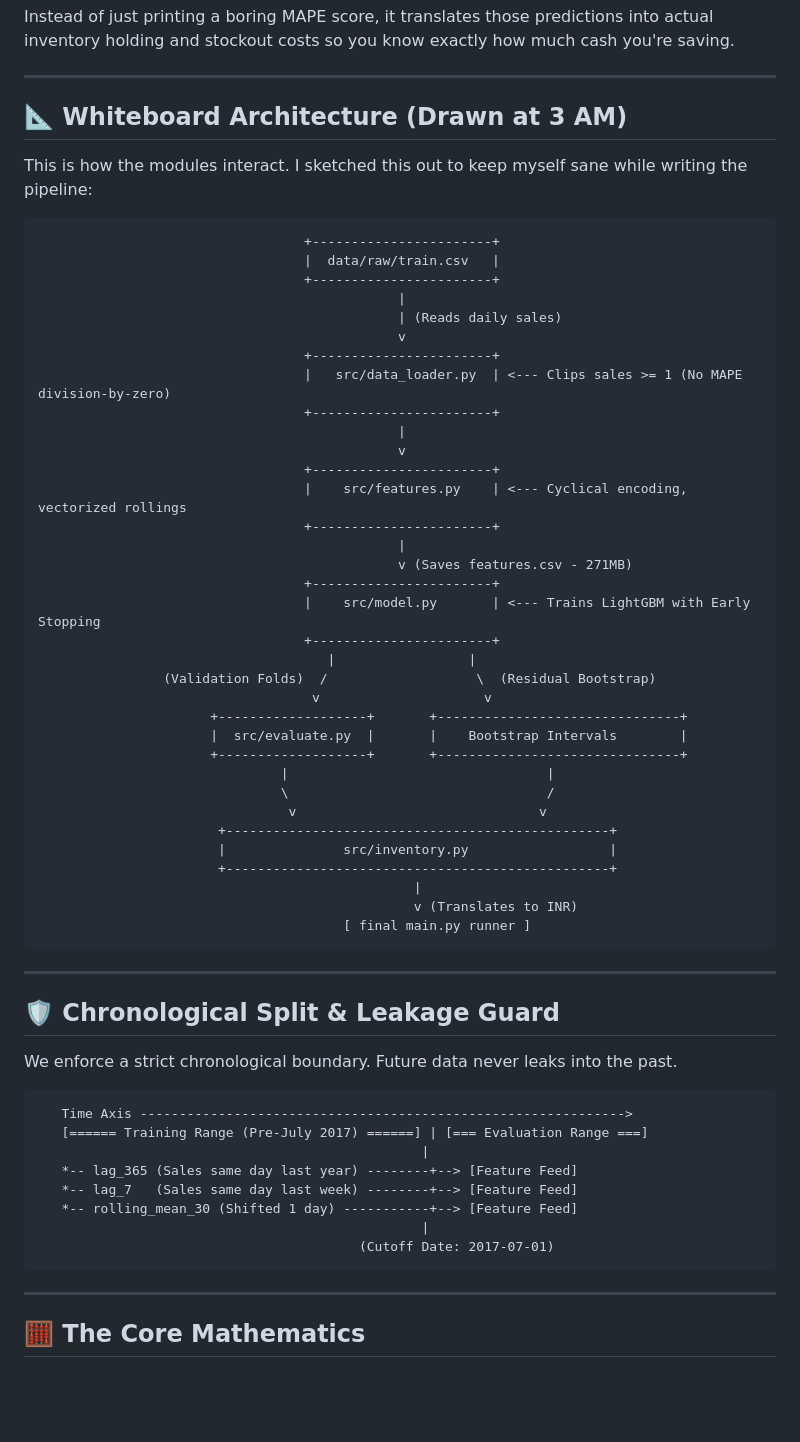
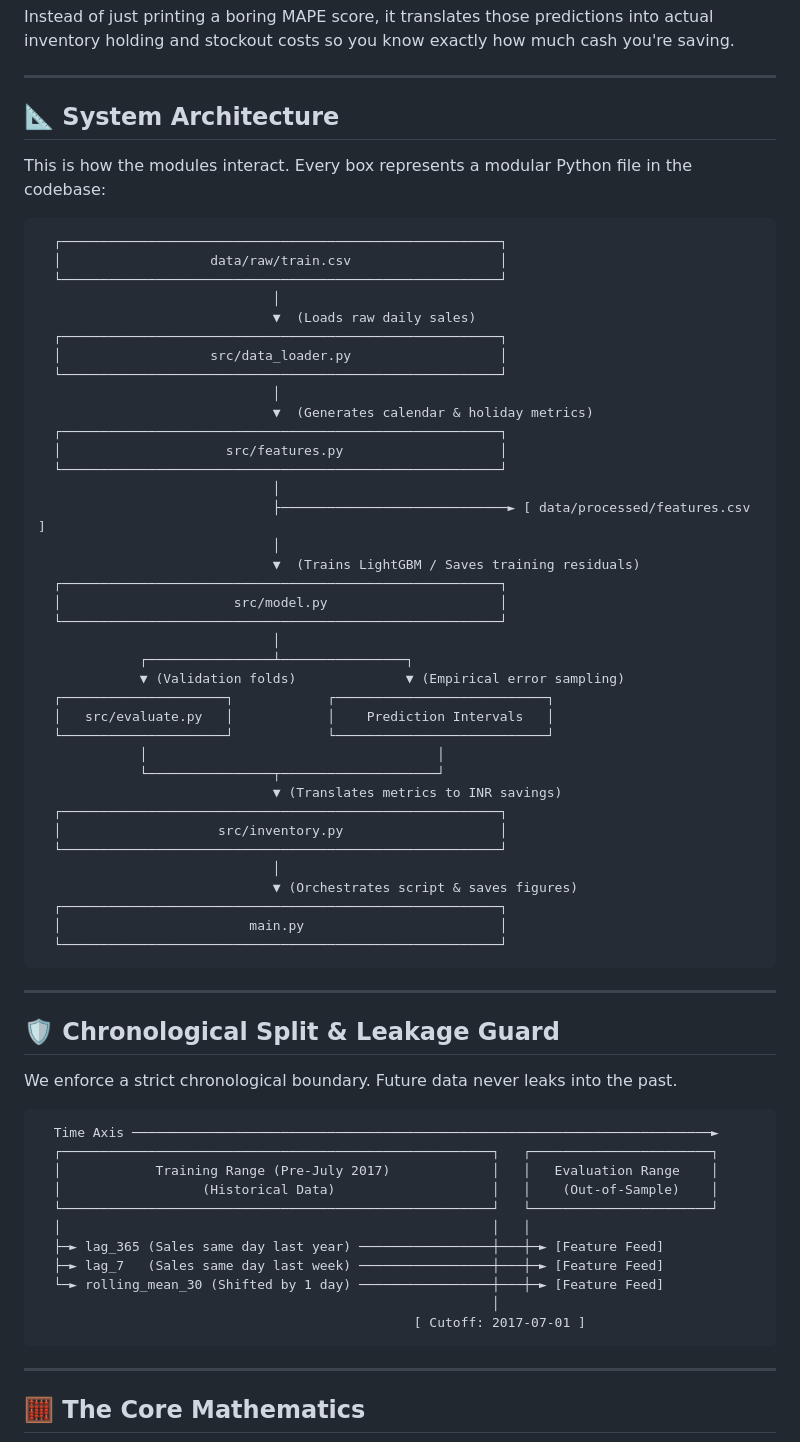
Before and after one commit to PiyushTiwari2051/Demand-oracle, a Markdown page: README.md, the part around one of its changes. GitHub-like rendering; blank space fills up the shorter version.

````diff
--- a/README.md
+++ b/README.md
@@ -27,45 +27,48 @@ Instead of just printing a boring MAPE score, it translates those predictions in
 
 ---
 
-## 📐 Whiteboard Architecture (Drawn at 3 AM)
+## 📐 System Architecture
 
-This is how the modules interact. I sketched this out to keep myself sane while writing the pipeline:
+This is how the modules interact. Every box represents a modular Python file in the codebase:
 
 ```text
-                                  +-----------------------+
-                                  |  data/raw/train.csv   |
-                                  +-----------------------+
-                                              |
-                                              | (Reads daily sales)
-                                              v
-                                  +-----------------------+
-                                  |   src/data_loader.py  | <--- Clips sales >= 1 (No MAPE division-by-zero)
-                                  +-----------------------+
-                                              |
-                                              v
-                                  +-----------------------+
-                                  |    src/features.py    | <--- Cyclical encoding, vectorized rollings
-                                  +-----------------------+
-                                              |
-                                              v (Saves features.csv - 271MB)
-                                  +-----------------------+
-                                  |    src/model.py       | <--- Trains LightGBM with Early Stopping
-                                  +-----------------------+
-                                     |                 |
-                (Validation Folds)  /                   \  (Residual Bootstrap)
-                                   v                     v
-                      +-------------------+       +-------------------------------+
-                      |  src/evaluate.py  |       |    Bootstrap Intervals        |
-                      +-------------------+       +-------------------------------+
-                               |                                 |
-                               \                                 /
-                                v                               v
-                       +-------------------------------------------------+
-                       |               src/inventory.py                  |
-                       +-------------------------------------------------+
-                                                |
-                                                v (Translates to INR)
-                                       [ final main.py runner ]
+  ┌────────────────────────────────────────────────────────┐
+  │                   data/raw/train.csv                   │
+  └────────────────────────────────────────────────────────┘
+                              │
+                              ▼  (Loads raw daily sales)
+  ┌────────────────────────────────────────────────────────┐
+  │                   src/data_loader.py                   │
+  └────────────────────────────────────────────────────────┘
+                              │
+                              ▼  (Generates calendar & holiday metrics)
+  ┌────────────────────────────────────────────────────────┐
+  │                     src/features.py                    │
+  └────────────────────────────────────────────────────────┘
+                              │
+                              ├─────────────────────────────► [ data/processed/features.csv ]
+                              │
+                              ▼  (Trains LightGBM / Saves training residuals)
+  ┌────────────────────────────────────────────────────────┐
+  │                      src/model.py                      │
+  └────────────────────────────────────────────────────────┘
+                              │
+             ┌────────────────┴────────────────┐
+             ▼ (Validation folds)              ▼ (Empirical error sampling)
+  ┌─────────────────────┐            ┌───────────────────────────┐
+  │   src/evaluate.py   │            │    Prediction Intervals   │
+  └─────────────────────┘            └───────────────────────────┘
+             │                                     │
+             └────────────────┬────────────────────┘
+                              ▼ (Translates metrics to INR savings)
+  ┌────────────────────────────────────────────────────────┐
+  │                    src/inventory.py                    │
+  └────────────────────────────────────────────────────────┘
+                              │
+                              ▼ (Orchestrates script & saves figures)
+  ┌────────────────────────────────────────────────────────┐
+  │                        main.py                         │
+  └────────────────────────────────────────────────────────┘
 ```
 
 ---
@@ -75,14 +78,17 @@ This is how the modules interact. I sketched this out to keep myself sane while
 We enforce a strict chronological boundary. Future data never leaks into the past.
 
 ```text
-   Time Axis -------------------------------------------------------------->
-   [====== Training Range (Pre-July 2017) ======] | [=== Evaluation Range ===]
-                                                 |
-   *-- lag_365 (Sales same day last year) --------+--> [Feature Feed]
-   *-- lag_7   (Sales same day last week) --------+--> [Feature Feed]
-   *-- rolling_mean_30 (Shifted 1 day) -----------+--> [Feature Feed]
-                                                 |
-                                         (Cutoff Date: 2017-07-01)
+  Time Axis ──────────────────────────────────────────────────────────────────────────►
+  ┌───────────────────────────────────────────────────────┐   ┌───────────────────────┐
+  │            Training Range (Pre-July 2017)             │   │   Evaluation Range    │
+  │                  (Historical Data)                    │   │    (Out-of-Sample)    │
+  └───────────────────────────────────────────────────────┘   └───────────────────────┘
+  │                                                       │   │
+  ├─► lag_365 (Sales same day last year) ─────────────────┼───┼─► [Feature Feed]
+  ├─► lag_7   (Sales same day last week) ─────────────────┼───┼─► [Feature Feed]
+  └─► rolling_mean_30 (Shifted by 1 day) ─────────────────┼───┼─► [Feature Feed]
+                                                          │
+                                                [ Cutoff: 2017-07-01 ]
 ```
 
 ---
````
Also changed, not shown: other parts of README.md (+34 -4 lines).
